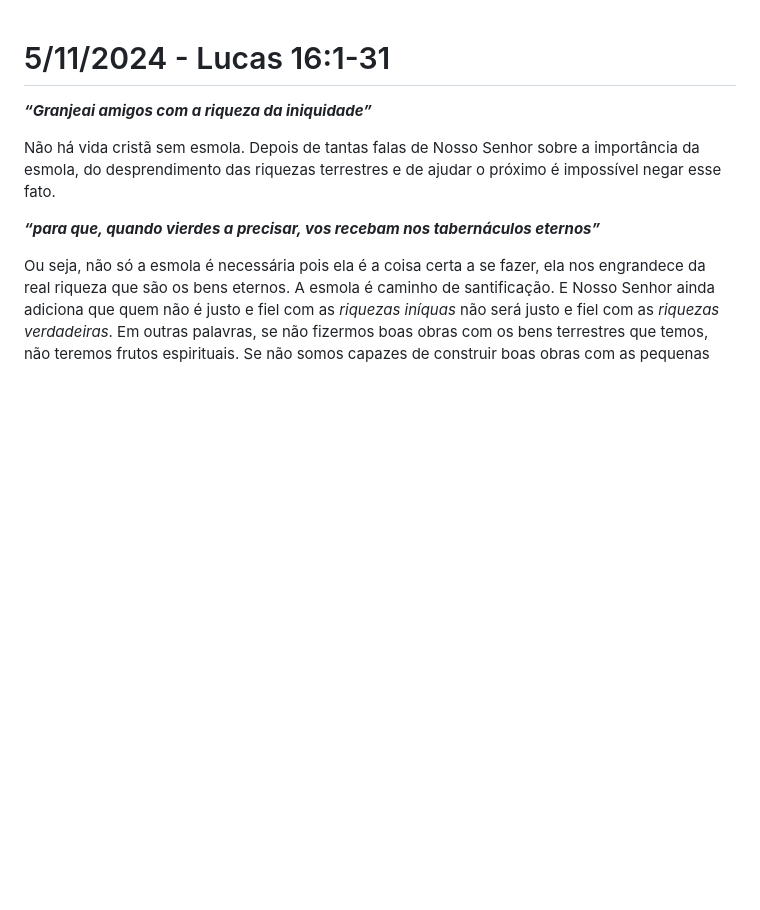
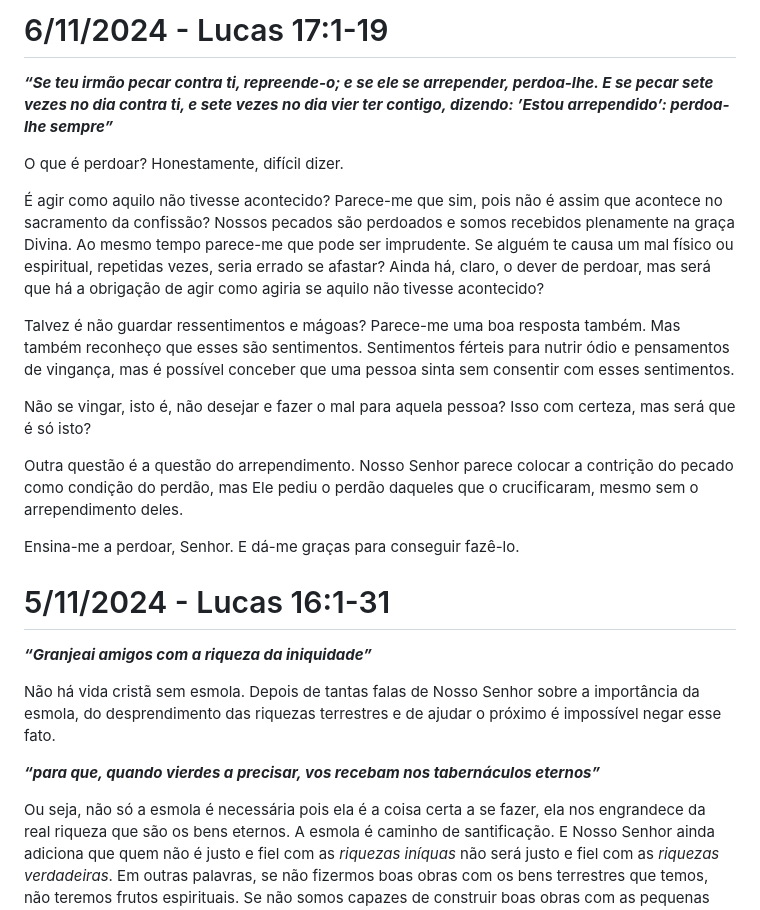
Before and after one commit to gustavo-depaula/gustavo-depaula.github.io, a Markdown page: content/catholicism/Diário de Lectio Divina.md, the part around the change. GitHub-like rendering; blank space fills up the shorter version.

Commit message:
lectio 6/11

```diff
--- a/content/catholicism/Diário de Lectio Divina.md
+++ b/content/catholicism/Diário de Lectio Divina.md
@@ -1,3 +1,17 @@
+# 6/11/2024 - Lucas 17:1-19
+***“Se teu irmão pecar contra ti, repreende-o; e se ele se arrepender, perdoa-lhe. E se pecar sete vezes no dia contra ti, e sete vezes no dia vier ter contigo, dizendo: ’Estou arrependido’: perdoa-lhe sempre”***
+
+O que é perdoar? Honestamente, difícil dizer.
+
+É agir como aquilo não tivesse acontecido? Parece-me que sim, pois não é assim que acontece no sacramento da confissão? Nossos pecados são perdoados e somos recebidos plenamente na graça Divina. Ao mesmo tempo parece-me que pode ser imprudente. Se alguém te causa um mal físico ou espiritual, repetidas vezes, seria errado se afastar? Ainda há, claro, o dever de perdoar, mas será que há a obrigação de agir como agiria se aquilo não tivesse acontecido?
+
+Talvez é não guardar ressentimentos e mágoas? Parece-me uma boa resposta também. Mas também reconheço que esses são sentimentos. Sentimentos férteis para nutrir ódio e pensamentos de vingança, mas é possível conceber que uma pessoa sinta sem consentir com esses sentimentos.
+
+Não se vingar, isto é, não desejar e fazer o mal para aquela pessoa? Isso com certeza, mas será que é só isto?
+
+Outra questão é a questão do arrependimento. Nosso Senhor parece colocar a contrição do pecado como condição do perdão, mas Ele pediu o perdão daqueles que o crucificaram, mesmo sem o arrependimento deles.
+
+Ensina-me a perdoar, Senhor. E dá-me graças para conseguir fazê-lo.
 # 5/11/2024 - Lucas 16:1-31
 ***“Granjeai amigos com a riqueza da iniquidade”***
 
```
